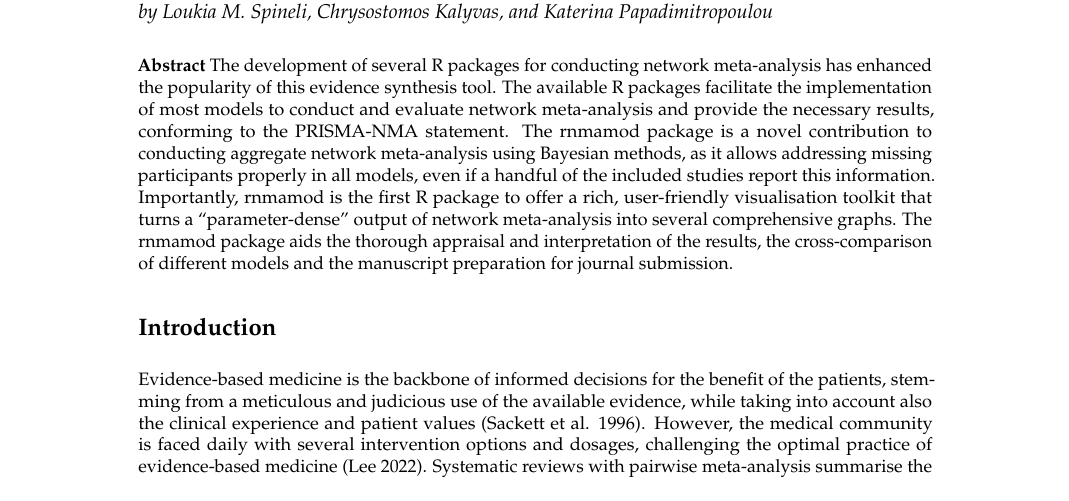
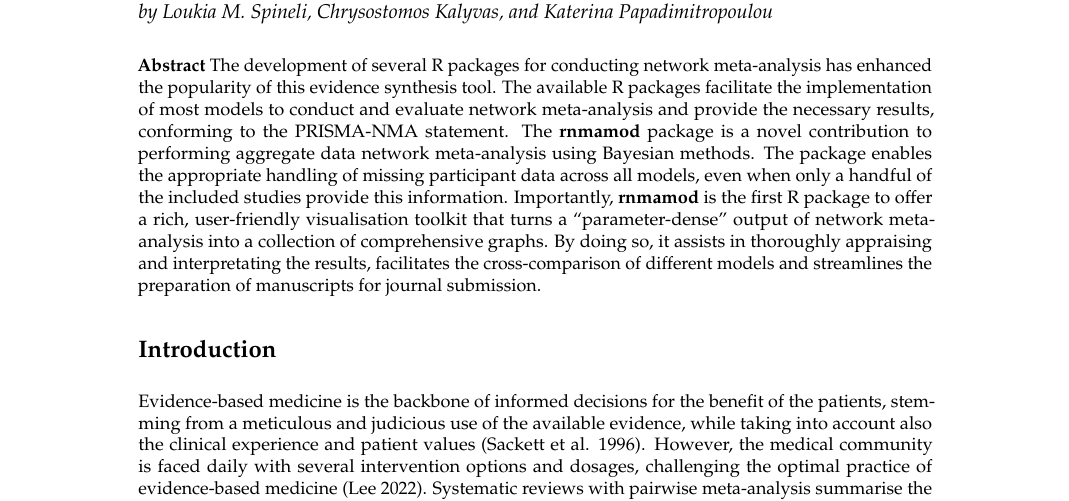
Before and after one commit to LoukiaSpin/rnmamod-Tutorial-Article, a LaTeX document (RJwrapper.tex, which reads rnmamod-article.tex): part of page 1 of 7, cut so that both start at the same text. Compiled offline with pdfLaTeX.

Commit message:
Update rnmamod-article.tex

```diff
--- a/rnmamod-article.tex
+++ b/rnmamod-article.tex
@@ -5,7 +5,7 @@
 \maketitle
 
 \abstract{%
-The development of several R packages for conducting network meta-analysis has enhanced the popularity of this evidence synthesis tool. The available R packages facilitate the implementation of most models to conduct and evaluate network meta-analysis and provide the necessary results, conforming to the PRISMA-NMA statement. The rnmamod package is a novel contribution to conducting aggregate network meta-analysis using Bayesian methods, as it allows addressing missing participants properly in all models, even if a handful of the included studies report this information. Importantly, rnmamod is the first R package to offer a rich, user-friendly visualisation toolkit that turns a ``parameter-dense'' output of network meta-analysis into several comprehensive graphs. The rnmamod package aids the thorough appraisal and interpretation of the results, the cross-comparison of different models and the manuscript preparation for journal submission.
+The development of several R packages for conducting network meta-analysis has enhanced the popularity of this evidence synthesis tool. The available R packages facilitate the implementation of most models to conduct and evaluate network meta-analysis and provide the necessary results, conforming to the PRISMA-NMA statement. The \textbf{rnmamod} package is a novel contribution to performing aggregate data network meta-analysis using Bayesian methods. The package enables the appropriate handling of missing participant data across all models, even when only a handful of the included studies provide this information. Importantly, \textbf{rnmamod} is the first R package to offer a rich, user-friendly visualisation toolkit that turns a ``parameter-dense'' output of network meta-analysis into a collection of comprehensive graphs. By doing so, it assists in thoroughly appraising and interpretating the results, facilitates the cross-comparison of different models and streamlines the preparation of manuscripts for journal submission.
 }
 
 \hypertarget{introduction}{%
```
